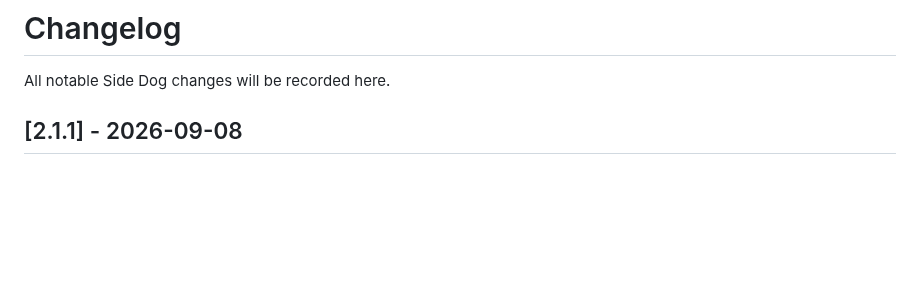
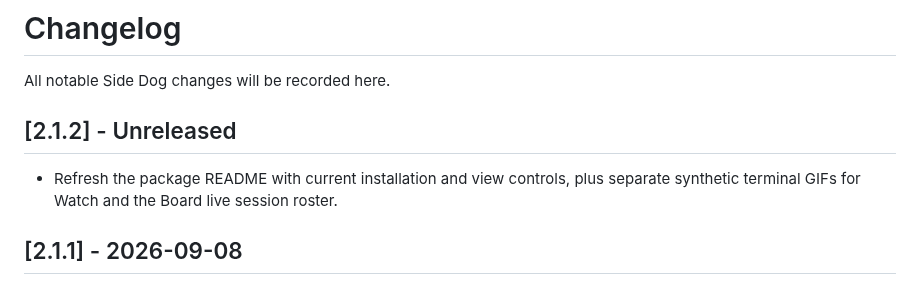
Before and after one commit to qfennessy/side-dog, a Markdown page: CHANGELOG.md, the part around the change. Rendered like a GitHub page; blank space fills up the shorter version.

```diff
--- a/CHANGELOG.md
+++ b/CHANGELOG.md
@@ -1,6 +1,11 @@
 # Changelog
 
 All notable Side Dog changes will be recorded here.
+
+## [2.1.2] - Unreleased
+
+- Refresh the package README with current installation and view controls, plus
+  separate synthetic terminal GIFs for Watch and the Board live session roster.
 
 ## [2.1.1] - 2026-09-08
 
```
Also changed, not shown: README.md (+43 -6 lines), SECURITY.md (+1 -0 lines), docs/terminal-recordings.md (added, +26 -0 lines), docs/side-dog-board.gif (added), docs/side-dog-demo.gif (deleted), docs/side-dog-watch.gif (added), 5 other files.
